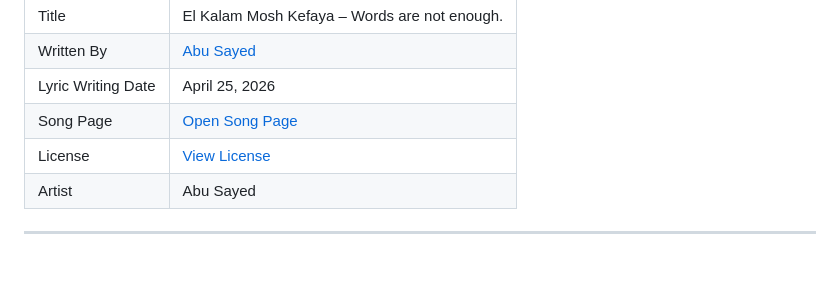
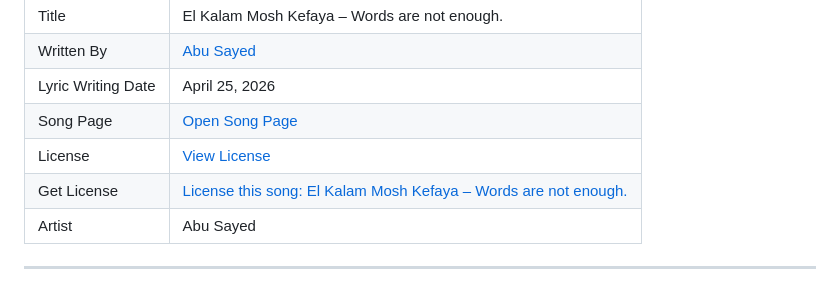
Before and after one commit to ImAbuSayed/el-kalam-mosh-kefaya-words-are-not-enough, a Markdown page: README.md, the part around the change. Drawn GitHub-style.

Commit message:
docs: update public README

```diff
--- a/README.md
+++ b/README.md
@@ -13,6 +13,7 @@
 | Lyric Writing Date | April 25, 2026 |
 | Song Page | [Open Song Page](https://imabusayed.github.io/el-kalam-mosh-kefaya-words-are-not-enough/) |
 | License | [View License](./LICENSE.md) |
+| Get License | [License this song: El Kalam Mosh Kefaya – Words are not enough.](https://music.abusayed.com.bd/Licensing/) |
 | Artist | Abu Sayed |
 
 ---
```
